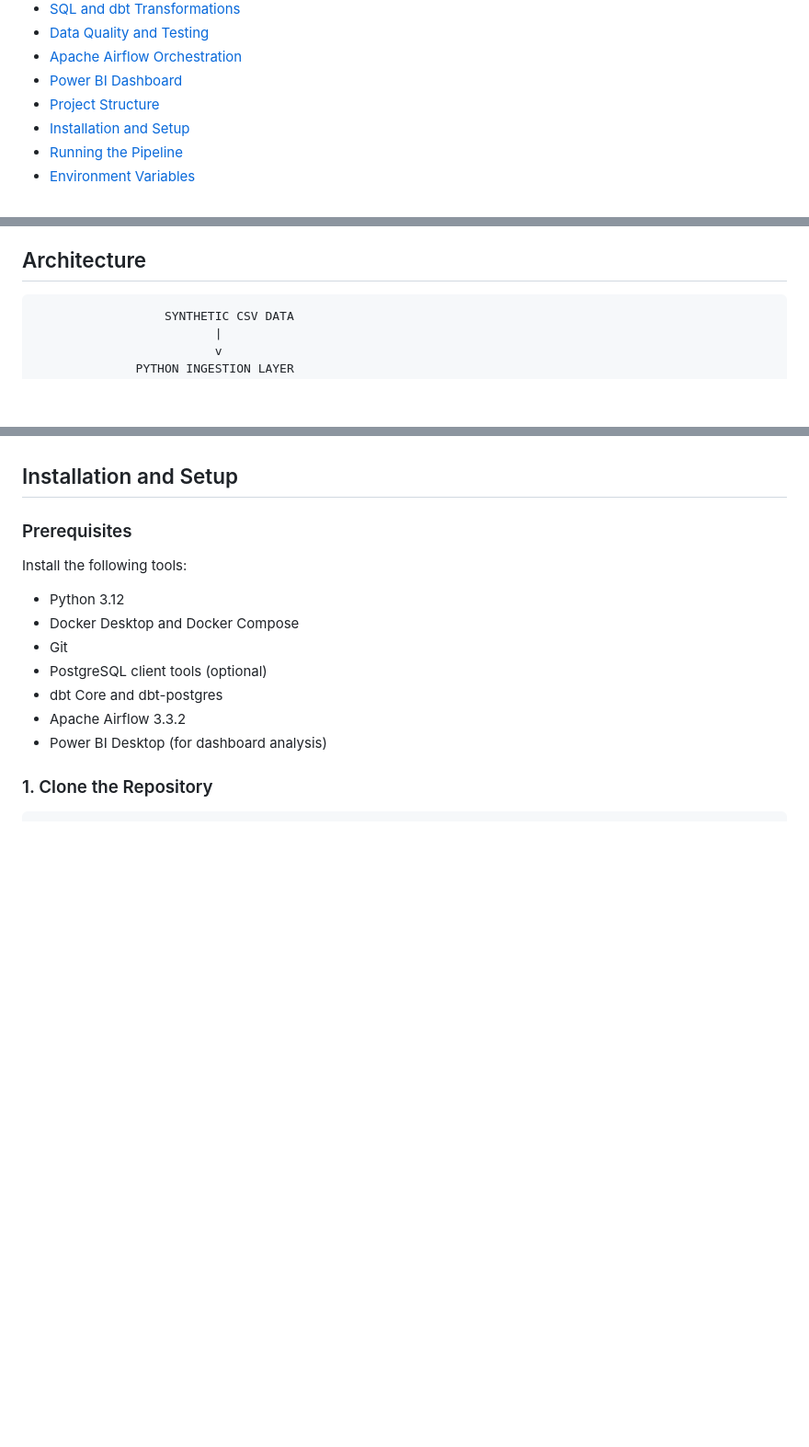
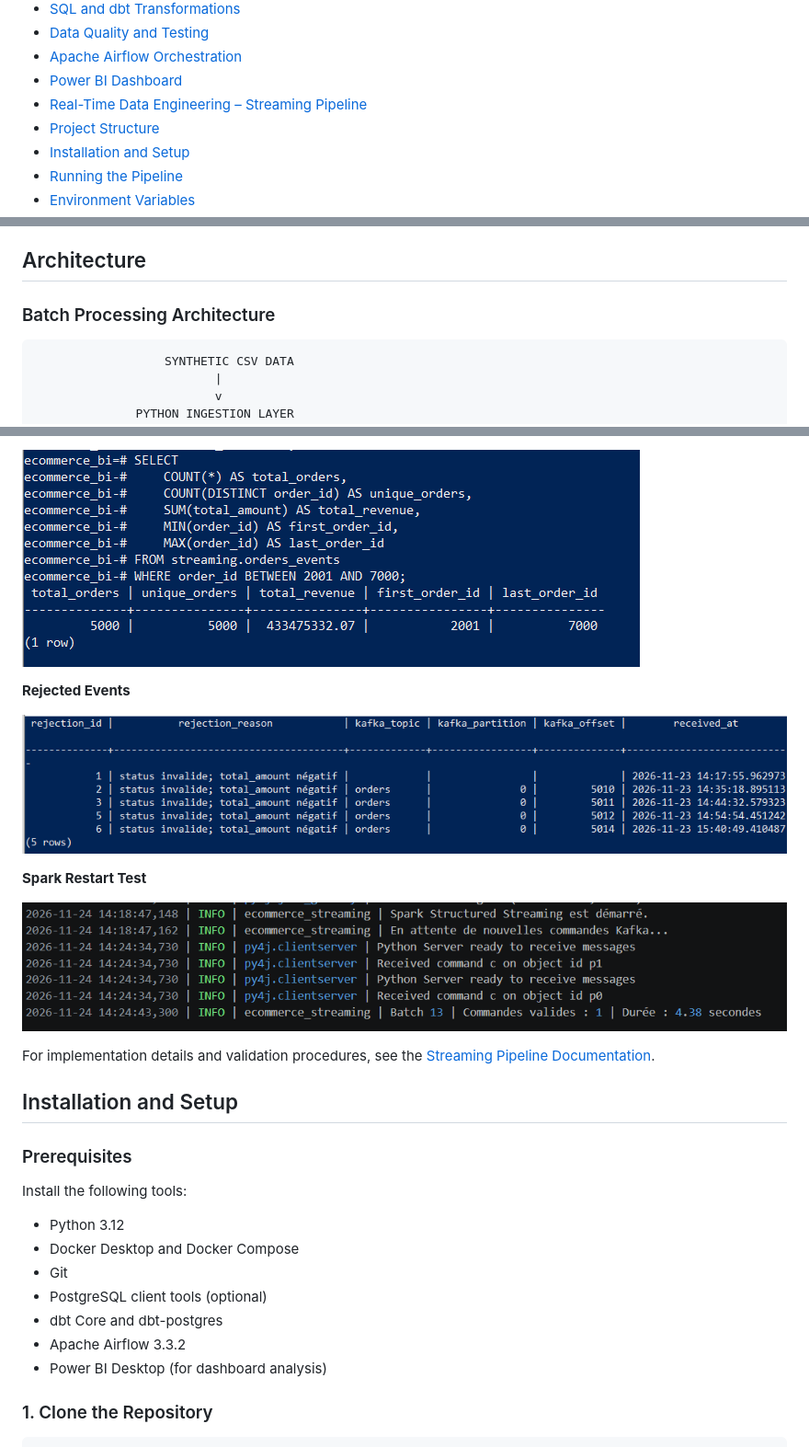
Before and after one commit to Meryemeilla/ecommerce-data-engineering-platform, a Markdown page: README.md, 3 parts joined by grey strips. Shown at 92% size. GitHub-like rendering; pictures changed too: docs/images/PostgreSQL_Streaming.png (added), docs/images/Rejected_Events.png (added), docs/images/Spark_Restart.png (added); blank space fills up the shorter version.

````diff
--- a/README.md
+++ b/README.md
@@ -20,6 +20,7 @@ The platform ingests raw CSV data, validates and transforms records, builds anal
 - [Data Quality and Testing](#data-quality-and-testing)
 - [Apache Airflow Orchestration](#apache-airflow-orchestration)
 - [Power BI Dashboard](#power-bi-dashboard)
+- [Real-Time Data Engineering – Streaming Pipeline](#real-time-data-engineering--streaming-pipeline)
 - [Project Structure](#project-structure)
 - [Installation and Setup](#installation-and-setup)
 - [Running the Pipeline](#running-the-pipeline)
@@ -56,6 +57,8 @@ The platform supports business analysis through questions such as:
 - What is the distribution of orders by status?
 
 ## Architecture
+
+### Batch Processing Architecture
 
 ```text
                   SYNTHETIC CSV DATA
@@ -557,3 +640,15 @@ ecommerce-data-engineering-platform/
+![PostgreSQL Streaming](docs/images/PostgreSQL_Streaming.png)
+
+**Rejected Events**
+
+![Rejected Events](docs/images/Rejected_Events.png)
+
+**Spark Restart Test**
+
+![Spark Restart](docs/images/Spark_Restart.png)
+
+For implementation details and validation procedures, see the [Streaming Pipeline Documentation](docs/streaming.md).
+
 ## Installation and Setup
 
 ### Prerequisites
````
Also changed, not shown: other parts of README.md (+80 -0 lines), docs/streaming.md (added, +257 -0 lines), docs/images/Kafka_Topic.png (added), docs/images/Spark_Streaming.png (added), 12 other files.
